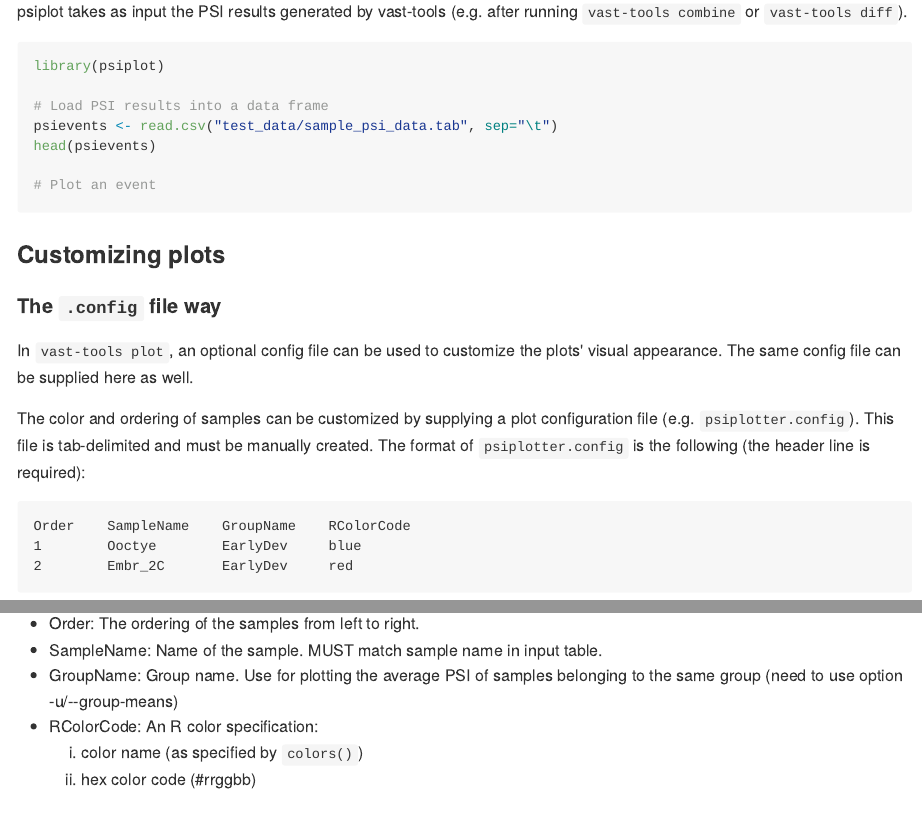
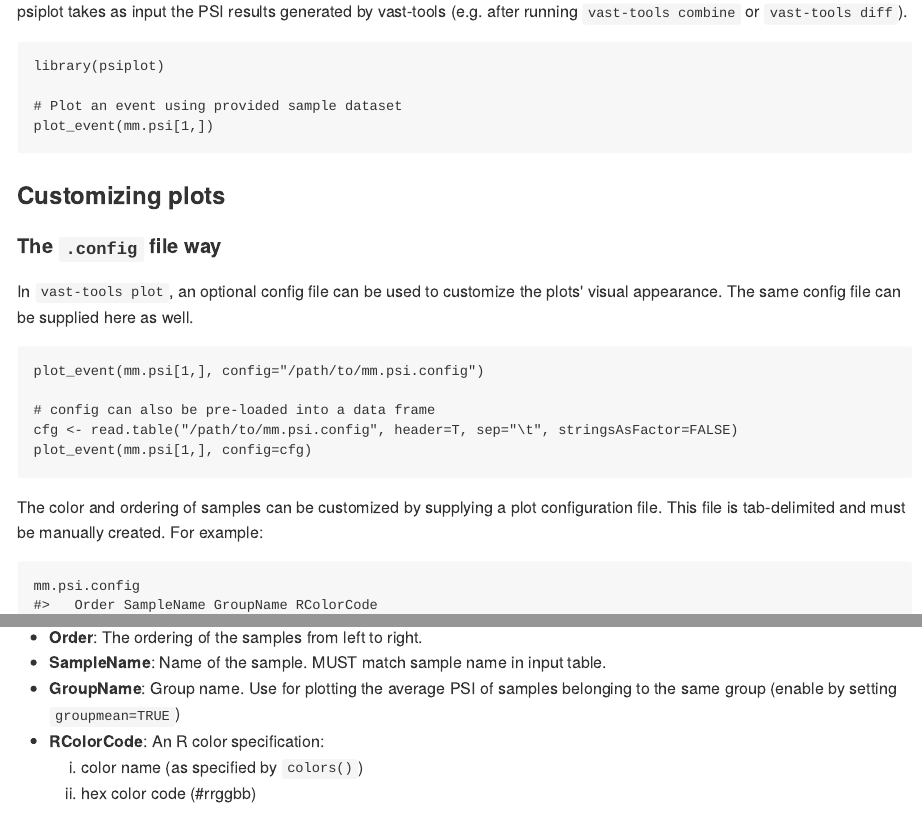
Before and after one commit to kcha/psiplot, an R Markdown document (README.Rmd): the page in a window 1100 px wide, from 520 px down, and a second part further down, joined at a grey line. The pictures show the output file README.md that the author committed with the source, drawn offline in the style of GitHub.

Commit message:
Knit README.md

````diff
--- a/README.Rmd
+++ b/README.Rmd
@@ -41,12 +43,8 @@ psiplot takes as input the PSI results generated by vast-tools (e.g. after runni
 ```{r eval=FALSE}
 library(psiplot)
 
-# Load PSI results into a data frame
-psievents <- read.csv("test_data/sample_psi_data.tab", sep="\t")
-head(psievents)
-
-# Plot an event
-
+# Plot an event using provided sample dataset
+plot_event(mm.psi[1,])
 ```
 
 ### Customizing plots
@@ -55,23 +53,28 @@ head(psievents)
 In `vast-tools plot`, an optional config file can be used to customize the
 plots' visual appearance. The same config file can be supplied here as well.
 
+```{r eval=FALSE}
+plot_event(mm.psi[1,], config="/path/to/mm.psi.config")
+
+# config can also be pre-loaded into a data frame
+cfg <- read.table("/path/to/mm.psi.config", header=T, sep="\t", stringsAsFactor=FALSE)
+plot_event(mm.psi[1,], config=cfg)
+```
+
 The color and ordering of samples can be customized by supplying a plot
-configuration file (e.g. `psiplotter.config`). This file is tab-delimited and must be
-manually created. The format of `psiplotter.config` is the following (the header
-line is required):
+configuration file. This file is tab-delimited and must be
+manually created. For example:
 
-```
-Order    SampleName    GroupName    RColorCode
-1        Ooctye        EarlyDev     blue
-2        Embr_2C       EarlyDev     red
+```{r}
+mm.psi.config
 ```
 etc..
 
-- Order: The ordering of the samples from left to right.
-- SampleName: Name of the sample. MUST match sample name in input table.
-- GroupName: Group name. Use for plotting the average PSI of samples belonging
-to the same group (need to use option -u/--group-means)
-- RColorCode: An R color specification:
+- **Order**: The ordering of the samples from left to right.
+- **SampleName**: Name of the sample. MUST match sample name in input table.
+- **GroupName**: Group name. Use for plotting the average PSI of samples belonging
+to the same group (enable by setting `groupmean=TRUE`)
+- **RColorCode**: An R color specification:
     1. color name (as specified by `colors()`)
     2. hex color code (#rrggbb)
 
````
Also changed, not shown: README.md, README.Rmd (8 more changed lines).
